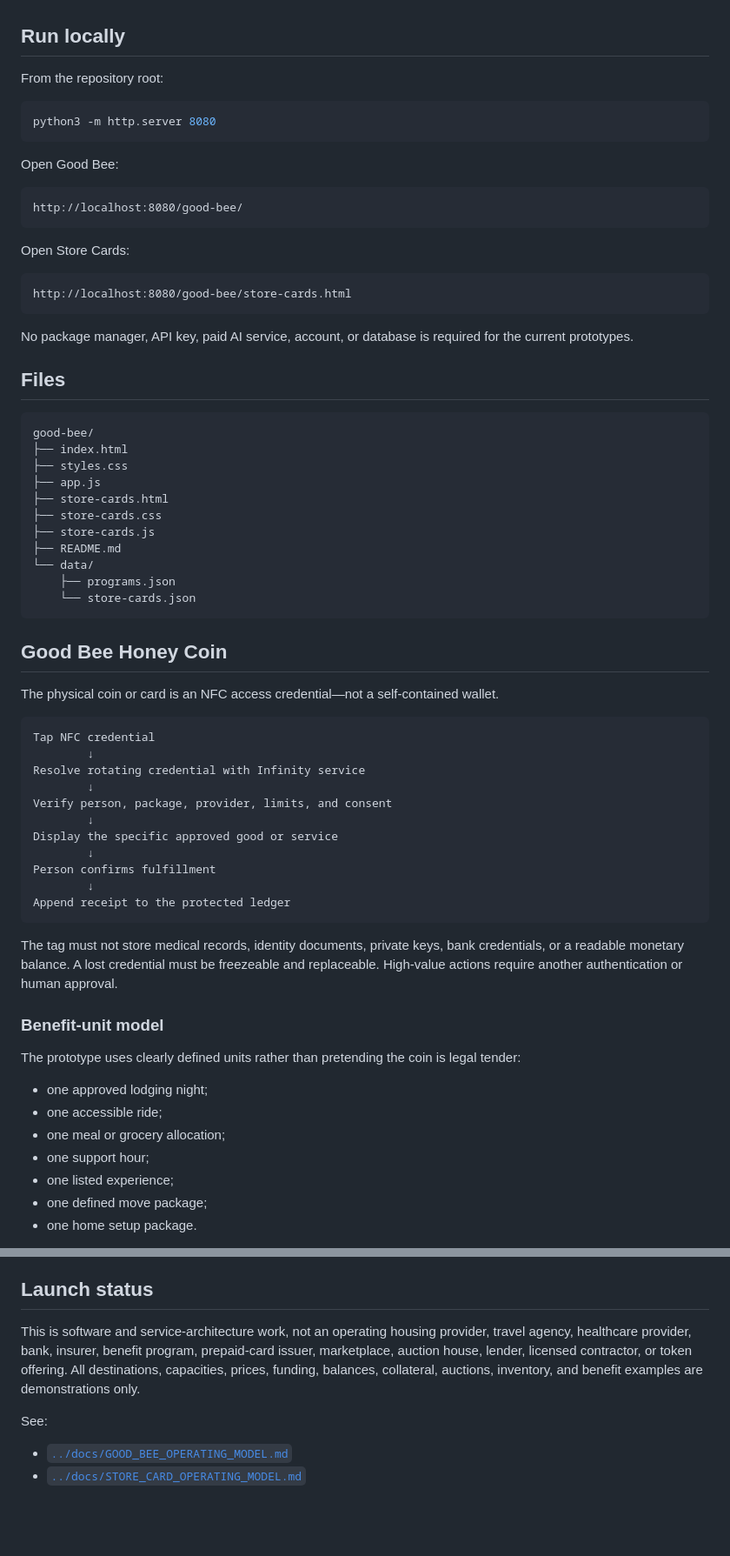
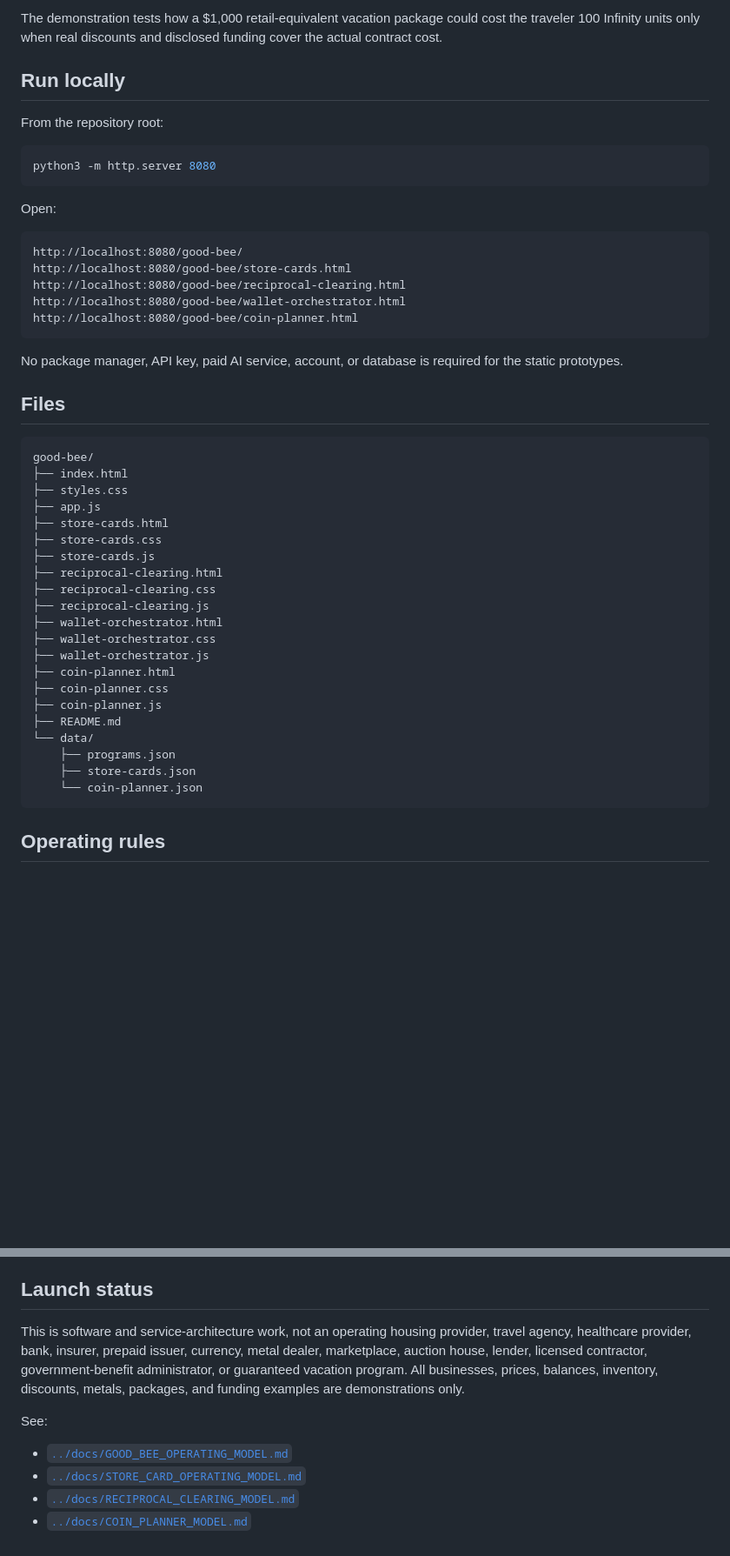
Before and after one commit to www-infinity4/INFINITY, a Markdown page: good-bee/README.md, 2 parts joined by grey strips. Shown at 87% size. Drawn GitHub-style; blank space fills up the shorter version.

````diff
--- a/good-bee/README.md
+++ b/good-bee/README.md
@@ -66,3 +85,4 @@ The Shop World demo preserves the earlier local browser keys `msw_tokens` and `i
+The demonstration tests how a $1,000 retail-equivalent vacation package could cost the traveler 100 Infinity units only when real discounts and disclosed funding cover the actual contract cost.
 
 ## Run locally
 
@@ -72,19 +92,17 @@ From the repository root:
 python3 -m http.server 8080
 ```
 
-Open Good Bee:
+Open:
 
 ```text
 http://localhost:8080/good-bee/
+http://localhost:8080/good-bee/store-cards.html
+http://localhost:8080/good-bee/reciprocal-clearing.html
+http://localhost:8080/good-bee/wallet-orchestrator.html
+http://localhost:8080/good-bee/coin-planner.html
 ```
 
-Open Store Cards:
-
-```text
-http://localhost:8080/good-bee/store-cards.html
-```
-
-No package manager, API key, paid AI service, account, or database is required for the current prototypes.
+No package manager, API key, paid AI service, account, or database is required for the static prototypes.
 
 ## Files
 
@@ -96,41 +114,21 @@ good-bee/
 ├── store-cards.html
 ├── store-cards.css
 ├── store-cards.js
+├── reciprocal-clearing.html
+├── reciprocal-clearing.css
+├── reciprocal-clearing.js
+├── wallet-orchestrator.html
+├── wallet-orchestrator.css
+├── wallet-orchestrator.js
+├── coin-planner.html
+├── coin-planner.css
+├── coin-planner.js
 ├── README.md
 └── data/
     ├── programs.json
-    └── store-cards.json
+    ├── store-cards.json
+    └── coin-planner.json
 ```
 
-## Good Bee Honey Coin
+## Operating rules
 
-The physical coin or card is an NFC access credential—not a self-contained wallet.
-
-```text
-Tap NFC credential
-        ↓
-Resolve rotating credential with Infinity service
-        ↓
-Verify person, package, provider, limits, and consent
-        ↓
-Display the specific approved good or service
-        ↓
-Person confirms fulfillment
-        ↓
-Append receipt to the protected ledger
-```
-
-The tag must not store medical records, identity documents, private keys, bank credentials, or a readable monetary balance. A lost credential must be freezeable and replaceable. High-value actions require another authentication or human approval.
-
-### Benefit-unit model
-
-The prototype uses clearly defined units rather than pretending the coin is legal tender:
-
-- one approved lodging night;
-- one accessible ride;
-- one meal or grocery allocation;
-- one support hour;
-- one listed experience;
-- one defined move package;
-- one home setup package.
-
@@ -204,9 +161,11 @@ No one AI, administrator, merchant, NFC credential, or frontend application shou
 
 ## Launch status
 
-This is software and service-architecture work, not an operating housing provider, travel agency, healthcare provider, bank, insurer, benefit program, prepaid-card issuer, marketplace, auction house, lender, licensed contractor, or token offering. All destinations, capacities, prices, funding, balances, collateral, auctions, inventory, and benefit examples are demonstrations only.
+This is software and service-architecture work, not an operating housing provider, travel agency, healthcare provider, bank, insurer, prepaid issuer, currency, metal dealer, marketplace, auction house, lender, licensed contractor, government-benefit administrator, or guaranteed vacation program. All businesses, prices, balances, inventory, discounts, metals, packages, and funding examples are demonstrations only.
 
 See:
 
 - [`../docs/GOOD_BEE_OPERATING_MODEL.md`](../docs/GOOD_BEE_OPERATING_MODEL.md)
 - [`../docs/STORE_CARD_OPERATING_MODEL.md`](../docs/STORE_CARD_OPERATING_MODEL.md)
+- [`../docs/RECIPROCAL_CLEARING_MODEL.md`](../docs/RECIPROCAL_CLEARING_MODEL.md)
+- [`../docs/COIN_PLANNER_MODEL.md`](../docs/COIN_PLANNER_MODEL.md)
````
Also changed, not shown: other parts of good-bee/README.md (+87 -109 lines).
